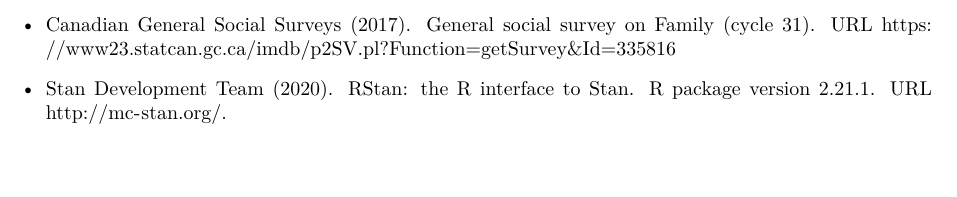
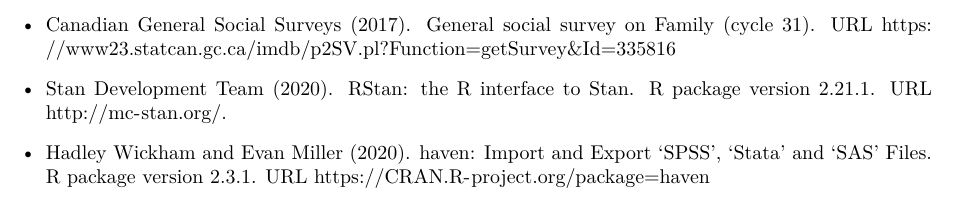
Before and after one commit to hyunbani/household-living-conditions-and-life-satisfaction, an R Markdown document (can-household-living-conditions-affect-life-satisfaction.Rmd): part of page 2 of 2, cut so that both start at the same text. The pictures show the output file can-household-living-conditions-affect-life-satisfaction.pdf that the author committed with the source.

Commit message:
name change

```diff
--- a/can-household-living-conditions-affect-life-satisfaction.Rmd
+++ b/can-household-living-conditions-affect-life-satisfaction.Rmd
@@ -43,3 +43,6 @@
 
 - Stan Development Team (2020). RStan: the R interface to Stan. R package version 2.21.1. URL
   http://mc-stan.org/.
+
+- Hadley Wickham and Evan Miller (2020). haven: Import and Export 'SPSS', 'Stata' and 'SAS' Files.
+  R package version 2.3.1. URL https://CRAN.R-project.org/package=haven
```
Also changed, not shown: Data Simulation.R (+1 -0 lines), can-household-living-conditions-affect-life-satisfaction.pdf, 2 other files.
